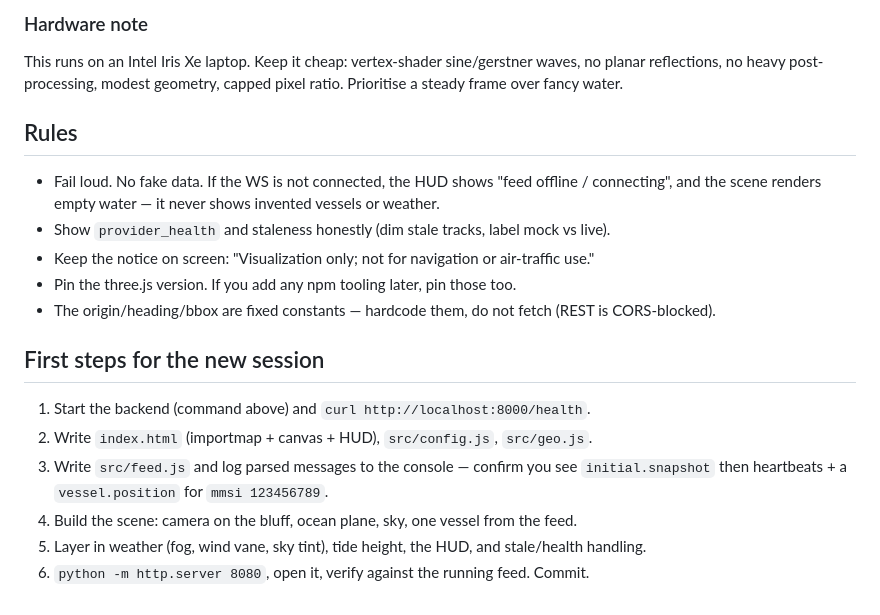
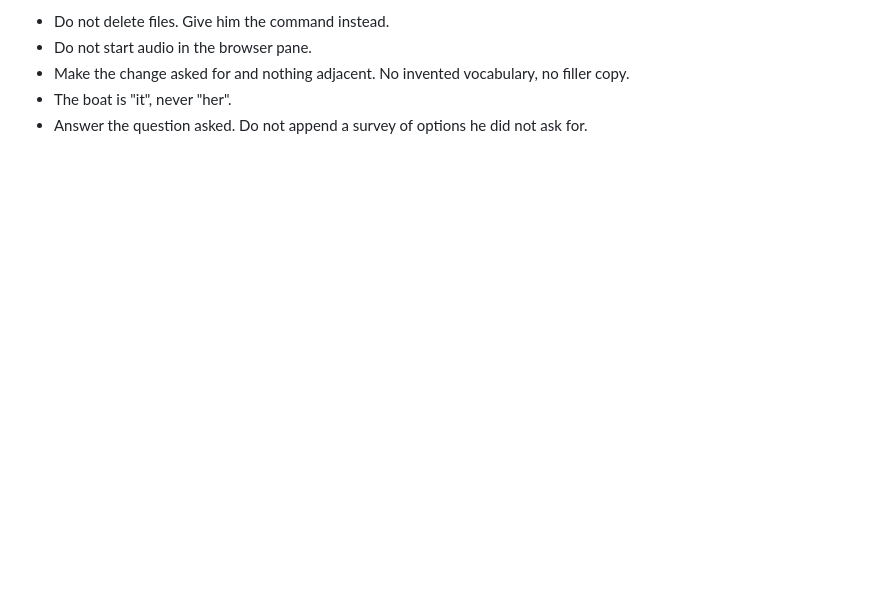
Before and after one commit to johnpoole/PointRobertsOceanView, a Markdown page: CONTINUE.md, the part around one of its changes. GitHub-like rendering; blank space fills up the shorter version.

```diff
--- a/CONTINUE.md
+++ b/CONTINUE.md
@@ -171,25 +119,6 @@ far edge of the ocean plane.
 
-### Hardware note
-
-This runs on an Intel Iris Xe laptop. Keep it cheap: vertex-shader sine/gerstner waves, no planar
-reflections, no heavy post-processing, modest geometry, capped pixel ratio. Prioritise a steady frame
-over fancy water.
-
-## Rules
-
-- Fail loud. No fake data. If the WS is not connected, the HUD shows "feed offline / connecting", and
-  the scene renders empty water — it never shows invented vessels or weather.
-- Show `provider_health` and staleness honestly (dim stale tracks, label mock vs live).
-- Keep the notice on screen: "Visualization only; not for navigation or air-traffic use."
-- Pin the three.js version. If you add any npm tooling later, pin those too.
-- The origin/heading/bbox are fixed constants — hardcode them, do not fetch (REST is CORS-blocked).
-
-## First steps for the new session
-
-1. Start the backend (command above) and `curl http://localhost:8000/health`.
-2. Write `index.html` (importmap + canvas + HUD), `src/config.js`, `src/geo.js`.
-3. Write `src/feed.js` and log parsed messages to the console — confirm you see `initial.snapshot`
-   then heartbeats + a `vessel.position` for `mmsi 123456789`.
-4. Build the scene: camera on the bluff, ocean plane, sky, one vessel from the feed.
-5. Layer in weather (fog, wind vane, sky tint), tide height, the HUD, and stale/health handling.
-6. `python -m http.server 8080`, open it, verify against the running feed. Commit.
+- Do not delete files. Give him the command instead.
+- Do not start audio in the browser pane.
+- Make the change asked for and nothing adjacent. No invented vocabulary, no filler copy.
+- The boat is "it", never "her".
+- Answer the question asked. Do not append a survey of options he did not ask for.
```
Also changed, not shown: other parts of CONTINUE.md (+87 -139 lines).
